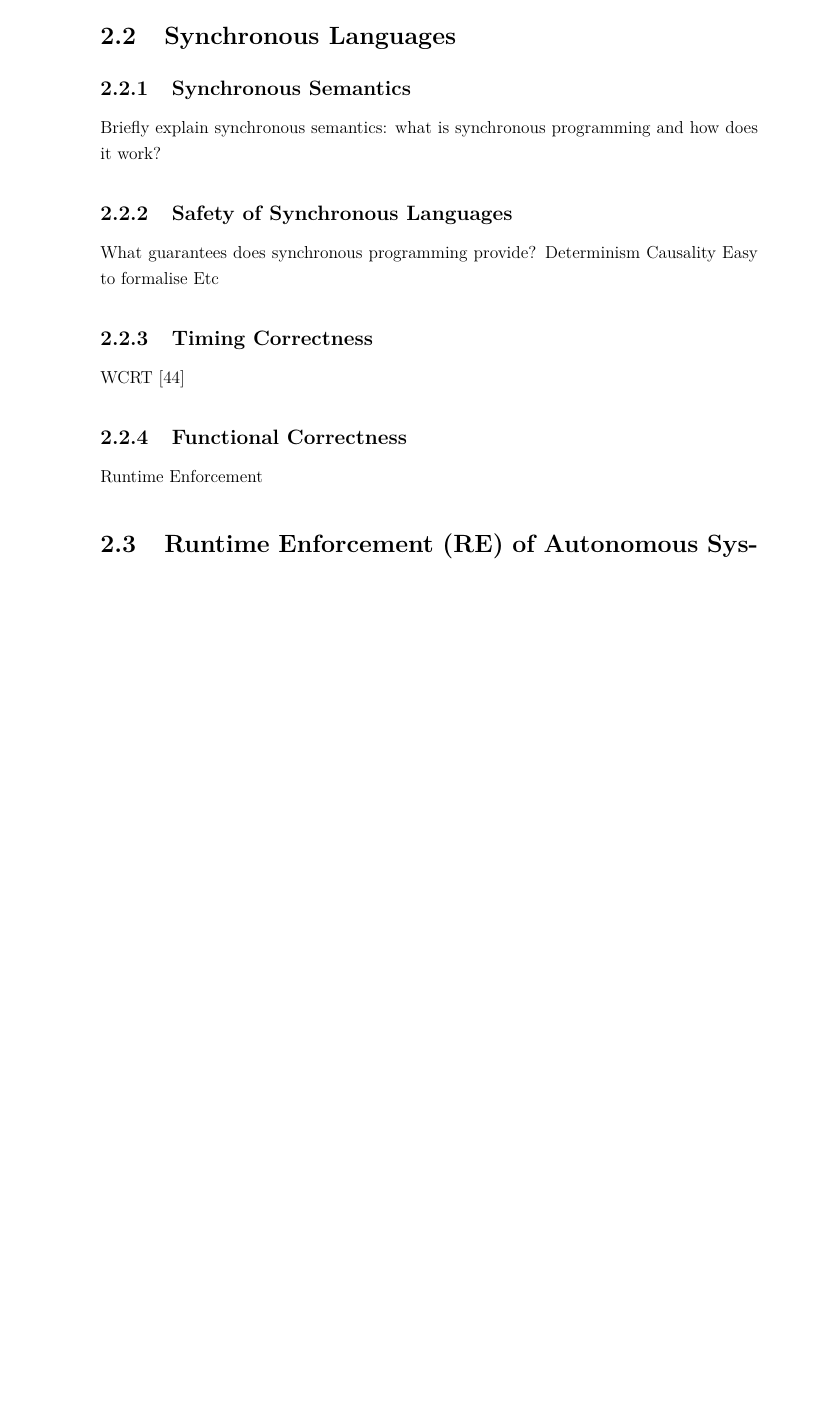
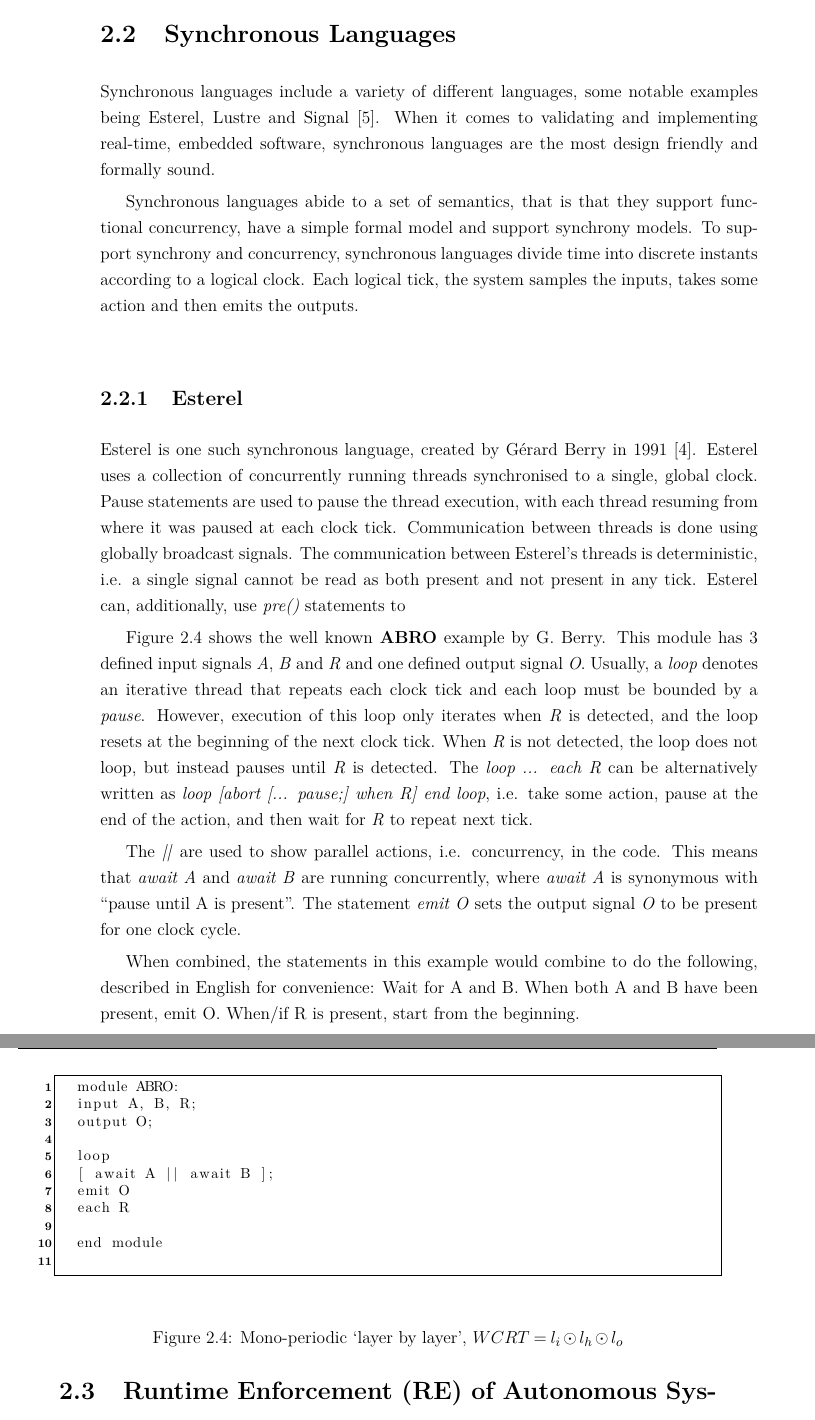
Before and after one commit to KTMonadjem/Thesis, a LaTeX thesis (Thesis Latex/v1/main.tex, which reads Thesis Latex/v1/Content/background.tex): part of page 17 of 88 before the commit and two parts of pages 15 and 16 of 88 after it, the two joined at a grey line, cut so that both start at the same text, the shorter picture padded with empty space. Compiled offline with pdfLaTeX; a LaTeX package or settings file that is missing is left out.

Commit message:
Updated Esterel background

```diff
--- a/Thesis Latex/v1/Content/background.tex
+++ b/Thesis Latex/v1/Content/background.tex
@@ -89,25 +89,53 @@ Finally, no matter the chosen methodology, as \acp{ANN} increase in size and com
 
 
 \section{Synchronous Languages}
-\subsection{Synchronous Semantics}
-Briefly explain synchronous semantics: what is synchronous programming and how does it work?
+Synchronous languages include a variety of different languages, some notable examples being Esterel, Lustre and Signal~\cite{benveniste2003synchronous}.
+When it comes to validating and implementing real-time, embedded software, synchronous languages are the most design friendly and formally sound.
 
-\subsection{Safety of Synchronous Languages}
-What guarantees does synchronous programming provide?
-Determinism
-Causality
-Easy to formalise
-Etc
+Synchronous languages abide to a set of semantics, that is that they support functional concurrency, have a simple formal model and support synchrony models.
+To support synchrony and concurrency, synchronous languages divide time into discrete instants according to a logical clock.
+Each logical tick, the system samples the inputs, takes some action and then emits the outputs.
 
-\subsection{Timing Correctness}
-\ac{WCRT}~\cite{roop2009tight}
+\subsection{Esterel}
+Esterel is one such synchronous language, created by Gérard Berry in 1991~\cite{berry1991}.
+Esterel uses a collection of concurrently running threads synchronised to a single, global clock.
+Pause statements are used to pause the thread execution, with each thread resuming from where it was paused at each clock tick.
+Communication between threads is done using globally broadcast signals.
+The communication between Esterel's threads is deterministic, i.e. a single signal cannot be read as both present and not present in any tick.
+Esterel can, additionally, use \textit{pre()} statements to
 
-\subsection{Functional Correctness}
-Runtime Enforcement
+Figure~\ref{fig:esterel-abro} shows the well known \textbf{ABRO} example by G. Berry.
+This module has 3 defined input signals \textit{A}, \textit{B} and \textit{R} and one defined output signal \textit{O}.
+Usually, a \textit{loop} denotes an iterative thread that repeats each clock tick and each loop must be bounded by a \textit{pause}.
+However, execution of this loop only iterates when \textit{R} is detected, and the loop resets at the beginning of the next clock tick.
+When \textit{R} is not detected, the loop does not loop, but instead pauses until \textit{R} is detected.
+The \textit{loop ... each R} can be alternatively written as \textit{loop [abort [... pause;] when R] end loop}, i.e. take some action, pause at the end of the action, and then wait for \textit{R} to repeat next tick.
 
+The \textit{||} are used to show parallel actions, i.e. concurrency, in the code.
+This means that \textit{await A} and \textit{await B} are running concurrently, where \textit{await A} is synonymous with ``pause until A is present''.
+The statement \textit{emit O} sets the output signal \textit{O} to be present for one clock cycle.
 
+When combined, the statements in this example would combine to do the following, described in English for convenience:
+Wait for A and B.
+When both A and B have been present, emit O.
+When/if R is present, start from the beginning.
 
+\begin{figure}
+	\begin{lstlisting}
+	module ABRO:
+	input A, B, R;
+	output O;
 
+	loop
+	[ await A || await B ];
+	emit O
+	each R
+
+	end module
+	\end{lstlisting}
+	\caption{Mono-periodic `layer by layer', $WCRT = l_i \odot l_h \odot l_o$}
+	\label{fig:esterel-abro}
+\end{figure}
 
 
 \section{\acf{RE} of Autonomous Systems}
```
Also changed, not shown: Thesis Latex/v1/main.tex (+2 -2 lines), Thesis Latex/v1/references.bib (+15 -0 lines), Thesis Latex/v1/Content/abstract.tex (added), Thesis Latex/v1/Content/acknowledgements.tex (added), Thesis Latex/v1/Content/fig/cnn-img.pdf, Thesis Latex/v1/Content/background.tex (5 more changed lines), 4 other files.
